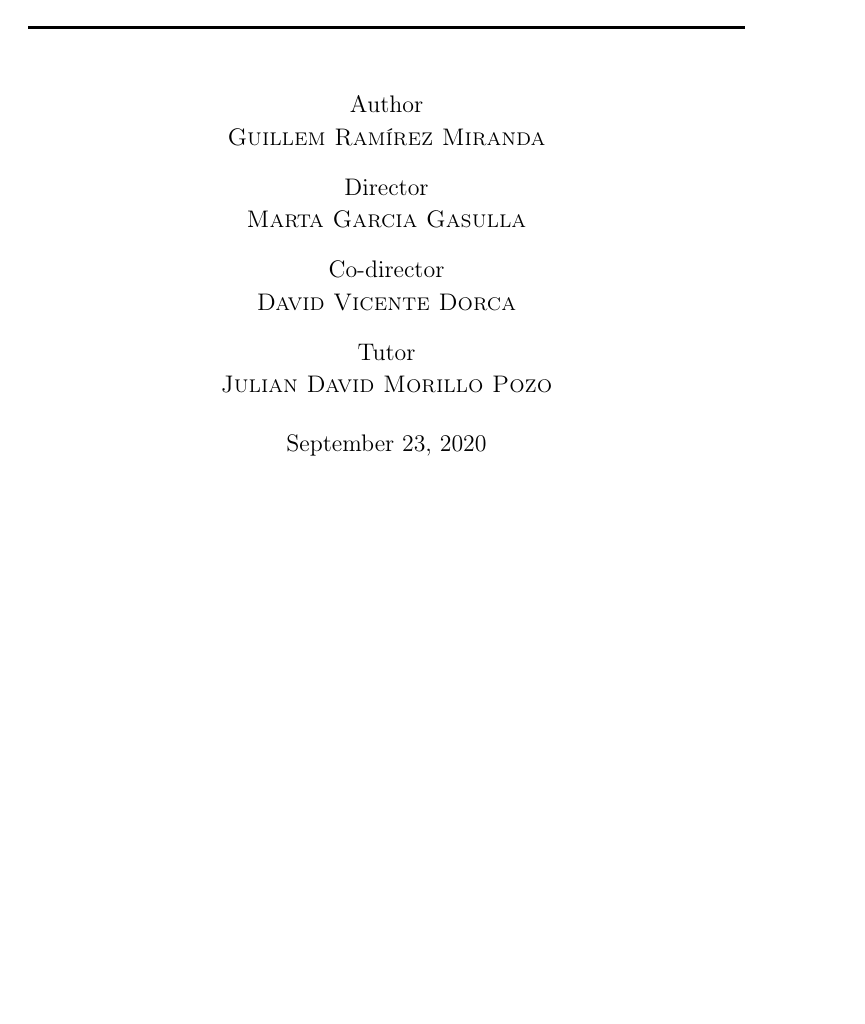
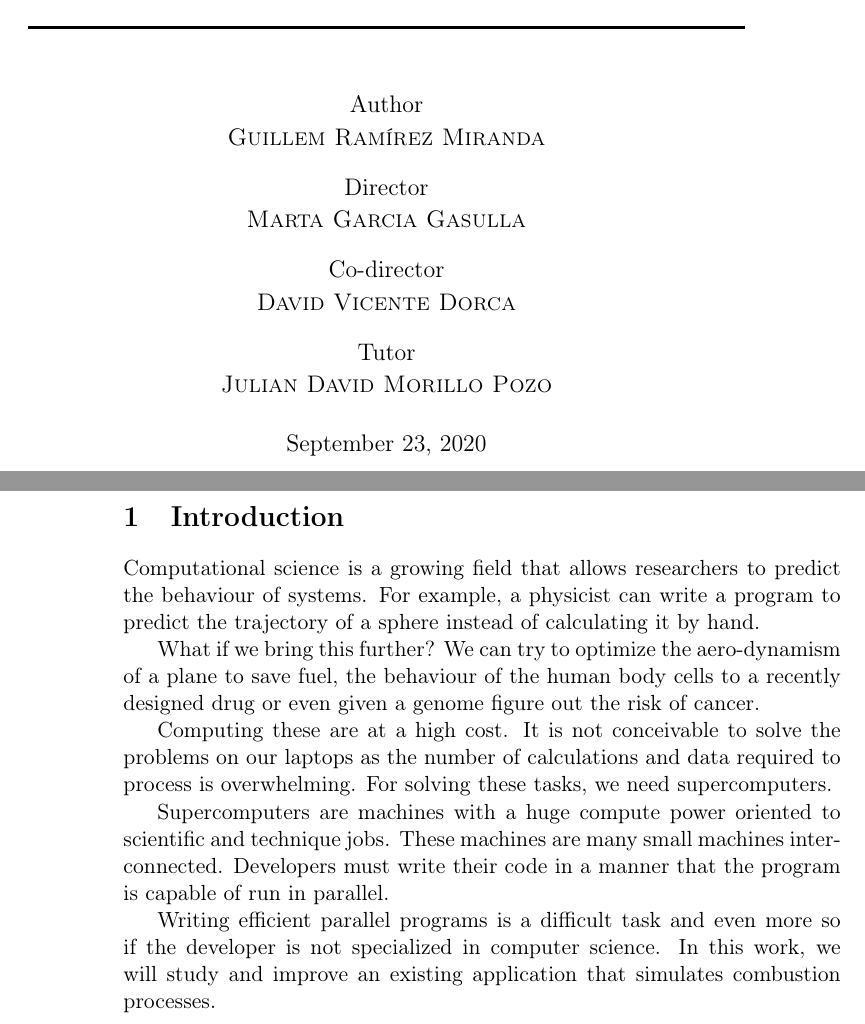
Before and after one commit to gnuille/TFG, a LaTeX problem sheet (doc/gep/assignment1/main.tex, which reads doc/gep/assignment1/introduction.tex): part of the page before the commit and two parts of pages 1 and 2 of 2 after it, the two joined at a grey line, cut so that both start at the same text, the shorter picture padded with empty space. Compiled offline with pdfLaTeX.

Commit message:
added intro gep1

```diff
--- /dev/null
+++ b/doc/gep/assignment1/introduction.tex
@@ -0,0 +1,11 @@
+\section{Introduction}
+
+Computational science is a growing field that allows researchers to predict the behaviour of systems. For example, a physicist can write a program to predict the trajectory of a sphere instead of calculating it by hand.
+
+ What if we bring this further?  We can try to optimize the aero-dynamism of a plane to save fuel, the behaviour of the human body cells to a recently designed drug or even given a genome figure out the risk of cancer.
+
+Computing these are at a high cost. It is not conceivable to solve the problems on our laptops as the number of calculations and data required to process is overwhelming. For solving these tasks, we need supercomputers.
+
+Supercomputers are machines with a huge compute power oriented to scientific and technique jobs. These machines are many small machines interconnected. Developers must write their code in a manner that the program is capable of run in parallel.
+
+Writing efficient parallel programs is a difficult task and even more so if the developer is not specialized in computer science. In this work, we will study and improve an existing application that simulates combustion processes.
```
Also changed, not shown: doc/gep/assignment1/main.tex (+4 -0 lines), doc/gep/assignment1/titlepage.tex (+2 -2 lines).
